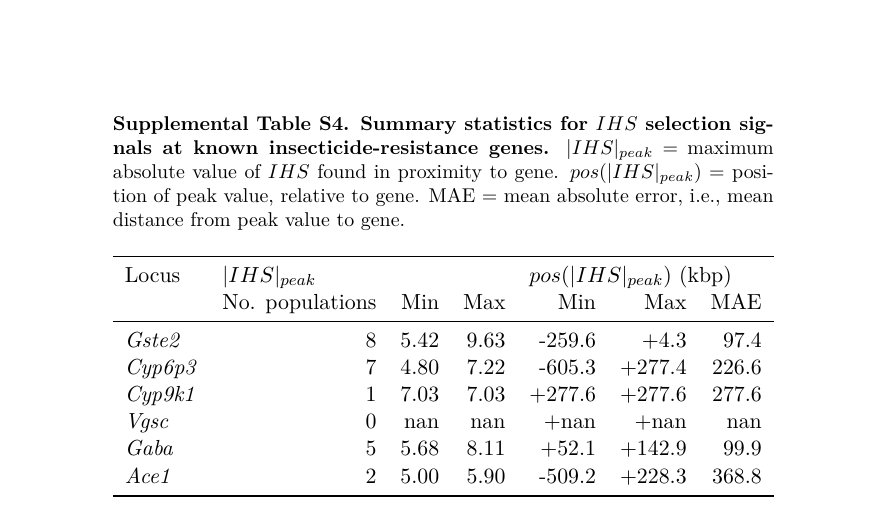
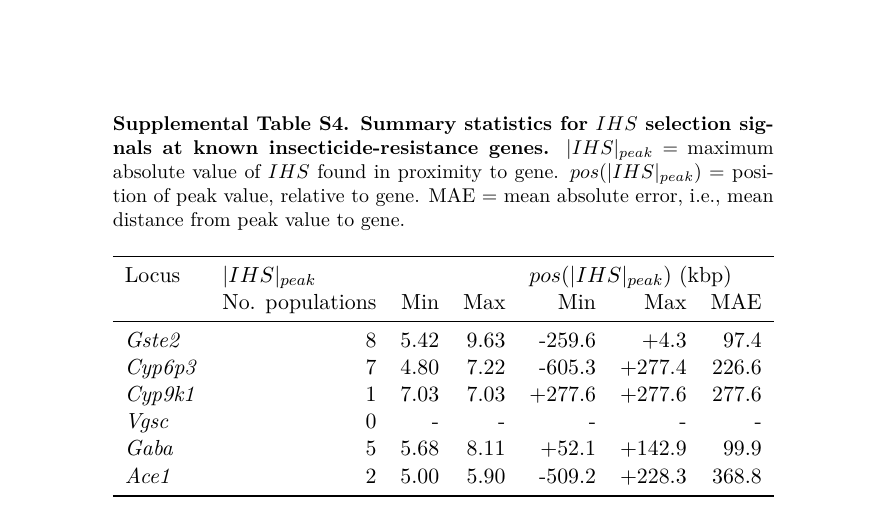
Before and after one commit to alimanfoo/shiny-train, a LaTeX document (supplemental.tex, which reads tables/locus_stats_ihs.tex): part of page 17 of 18, cut so that both start at the same text. Compiled offline with pdfLaTeX.

Commit message:
small refactor

```diff
--- a/tables/locus_stats_ihs.tex
+++ b/tables/locus_stats_ihs.tex
@@ -6,7 +6,7 @@
   \textit{Gste2} &               8 & 5.42 & 9.63 &                    -259.6 &   +4.3 &  97.4 \\
  \textit{Cyp6p3} &               7 & 4.80 & 7.22 &                    -605.3 & +277.4 & 226.6 \\
  \textit{Cyp9k1} &               1 & 7.03 & 7.03 &                    +277.6 & +277.6 & 277.6 \\
-   \textit{Vgsc} &               0 &  nan &  nan &                      +nan &   +nan &   nan \\
+   \textit{Vgsc} &               0 &    - &    - &                         - &      - &     - \\
    \textit{Gaba} &               5 & 5.68 & 8.11 &                     +52.1 & +142.9 &  99.9 \\
    \textit{Ace1} &               2 & 5.00 & 5.90 &                    -509.2 & +228.3 & 368.8 \\
 \bottomrule
```
Also changed, not shown: 1 other file.
